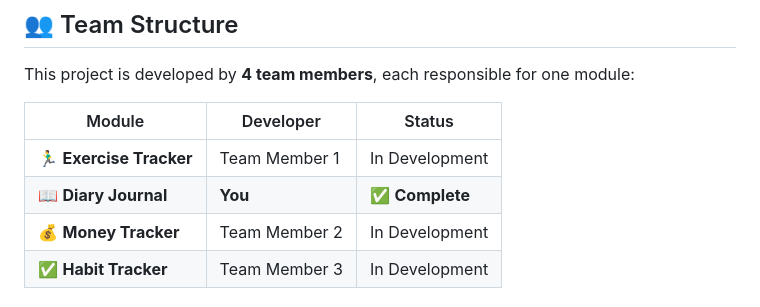
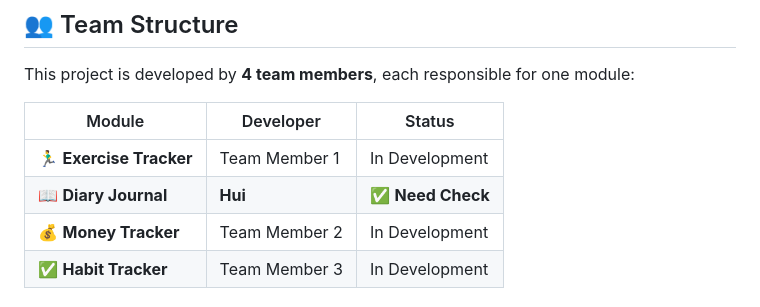
Before and after one commit to Junhui20/Student-Routine-Organizer, a Markdown page: README.md, the part around the change. Rendered like a GitHub page.

```diff
--- a/README.md
+++ b/README.md
@@ -11,7 +11,7 @@ This project is developed by **4 team members**, each responsible for one module
 | Module | Developer | Status |
 |--------|-----------|---------|
 | 🏃‍♂️ **Exercise Tracker** | Team Member 1 | In Development |
-| 📖 **Diary Journal** | **You** | ✅ **Complete** |
+| 📖 **Diary Journal** | **Hui** | ✅ **Need Check** |
 | 💰 **Money Tracker** | Team Member 2 | In Development |
 | ✅ **Habit Tracker** | Team Member 3 | In Development |
 
```
